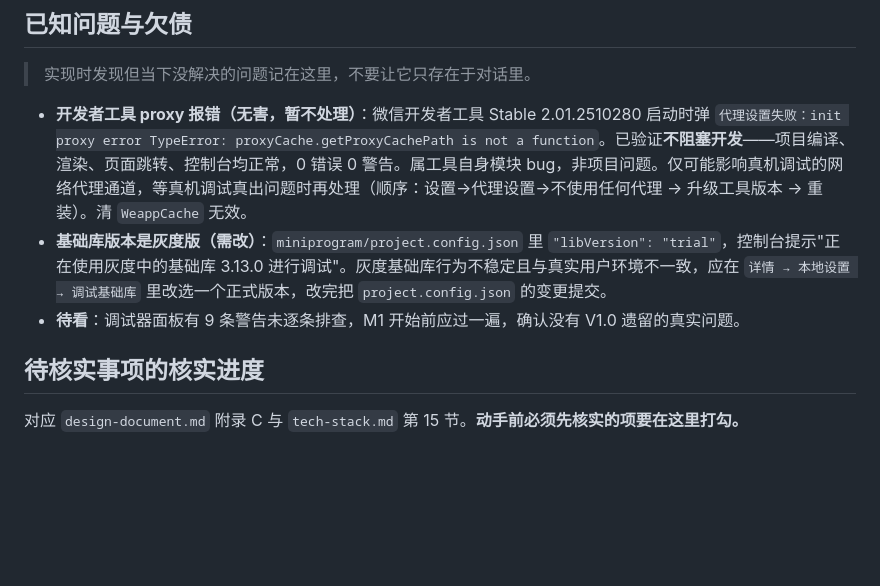
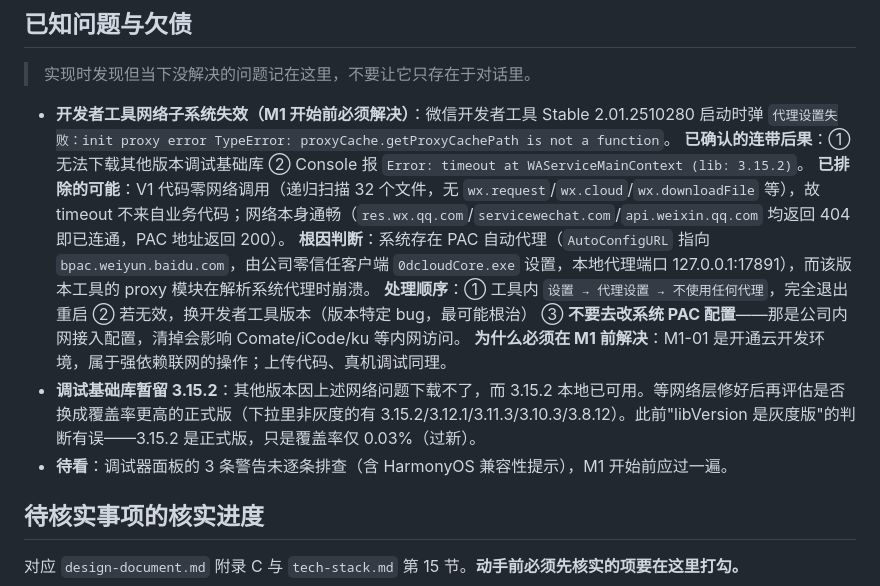
Before and after one commit to Brook-Cai147/heybay, a Markdown page: memory-bank/progress.md, the part around the change. Drawn GitHub-style; blank space fills up the shorter version.

Commit message:
docs: 修正 proxy 问题定级，从无害改为 M1 前必须解决
新证据：无法下载基础库 + Console Error: timeout，两者与 proxy 初始化失败同源。
已排除业务代码（V1 零网络调用）与网络连通性（微信域名可达、PAC 返回 200）。
根因指向工具 2.01.2510280 的 proxy 模块在系统 PAC 存在时崩溃。
同时纠正此前对 libVersion 的误判：3.15.2 是正式版而非灰度版。

```diff
--- a/memory-bank/progress.md
+++ b/memory-bank/progress.md
@@ -31,9 +31,14 @@
 
 > 实现时发现但当下没解决的问题记在这里，不要让它只存在于对话里。
 
-- **开发者工具 proxy 报错（无害，暂不处理）**：微信开发者工具 Stable 2.01.2510280 启动时弹 `代理设置失败：init proxy error TypeError: proxyCache.getProxyCachePath is not a function`。已验证**不阻塞开发**——项目编译、渲染、页面跳转、控制台均正常，0 错误 0 警告。属工具自身模块 bug，非项目问题。仅可能影响真机调试的网络代理通道，等真机调试真出问题时再处理（顺序：设置→代理设置→不使用任何代理 → 升级工具版本 → 重装）。清 `WeappCache` 无效。
-- **基础库版本是灰度版（需改）**：`miniprogram/project.config.json` 里 `"libVersion": "trial"`，控制台提示"正在使用灰度中的基础库 3.13.0 进行调试"。灰度基础库行为不稳定且与真实用户环境不一致，应在 `详情 → 本地设置 → 调试基础库` 里改选一个正式版本，改完把 `project.config.json` 的变更提交。
-- **待看**：调试器面板有 9 条警告未逐条排查，M1 开始前应过一遍，确认没有 V1.0 遗留的真实问题。
+- **开发者工具网络子系统失效（M1 开始前必须解决）**：微信开发者工具 Stable 2.01.2510280 启动时弹 `代理设置失败：init proxy error TypeError: proxyCache.getProxyCachePath is not a function`。
+      **已确认的连带后果**：① 无法下载其他版本调试基础库 ② Console 报 `Error: timeout at WAServiceMainContext (lib: 3.15.2)`。
+      **已排除的可能**：V1 代码零网络调用（递归扫描 32 个文件，无 `wx.request`/`wx.cloud`/`wx.downloadFile` 等），故 timeout 不来自业务代码；网络本身通畅（`res.wx.qq.com`/`servicewechat.com`/`api.weixin.qq.com` 均返回 404 即已连通，PAC 地址返回 200）。
+      **根因判断**：系统存在 PAC 自动代理（`AutoConfigURL` 指向 `bpac.weiyun.baidu.com`，由公司零信任客户端 `0dcloudCore.exe` 设置，本地代理端口 127.0.0.1:17891），而该版本工具的 proxy 模块在解析系统代理时崩溃。
+      **处理顺序**：① 工具内 `设置 → 代理设置 → 不使用任何代理`，完全退出重启 ② 若无效，换开发者工具版本（版本特定 bug，最可能根治） ③ **不要去改系统 PAC 配置**——那是公司内网接入配置，清掉会影响 Comate/iCode/ku 等内网访问。
+      **为什么必须在 M1 前解决**：M1-01 是开通云开发环境，属于强依赖联网的操作；上传代码、真机调试同理。
+- **调试基础库暂留 3.15.2**：其他版本因上述网络问题下载不了，而 3.15.2 本地已可用。等网络层修好后再评估是否换成覆盖率更高的正式版（下拉里非灰度的有 3.15.2/3.12.1/3.11.3/3.10.3/3.8.12）。此前"libVersion 是灰度版"的判断有误——3.15.2 是正式版，只是覆盖率仅 0.03%（过新）。
+- **待看**：调试器面板的 3 条警告未逐条排查（含 HarmonyOS 兼容性提示），M1 开始前应过一遍。
 
 ## 待核实事项的核实进度
 
```
